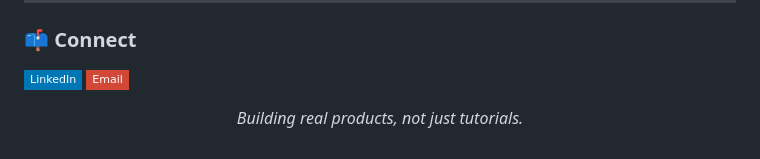
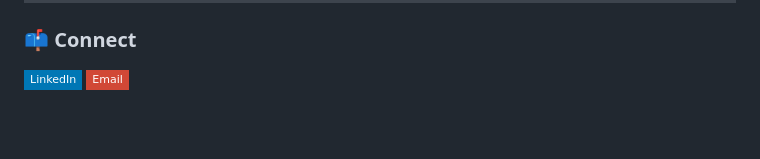
Before and after one commit to jonathanadel-dev/jonathanadel-dev, a Markdown page: README.md, the part around one of its changes. Rendered like a GitHub page; badges without logos; blank space fills up the shorter version.

```diff
--- a/README.md
+++ b/README.md
@@ -93,5 +93,3 @@ Systems programming (CS:APP), advanced data structures & algorithms, PostgreSQL
 
 [![LinkedIn](https://img.shields.io/badge/-LinkedIn-0077B5?style=flat-square&logo=linkedin&logoColor=white)](https://www.linkedin.com/in/jonathanadel/)
 [![Email](https://img.shields.io/badge/-Email-D14836?style=flat-square&logo=gmail&logoColor=white)](mailto:jonathanadel878@gmail.com)
-
-<p align="center"><i>Building real products, not just tutorials.</i></p>
```
Also changed, not shown: other parts of README.md (+1 -1 lines).
